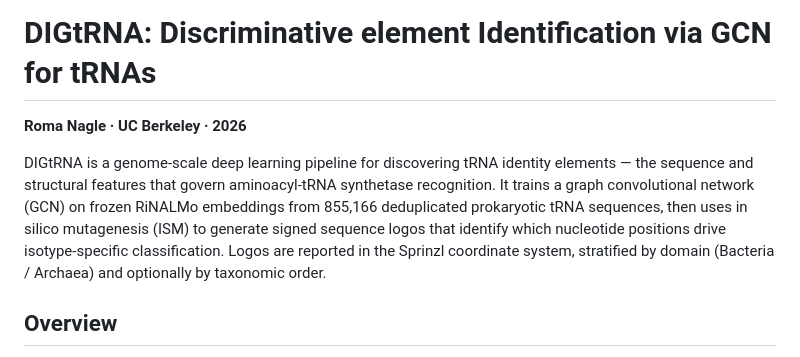
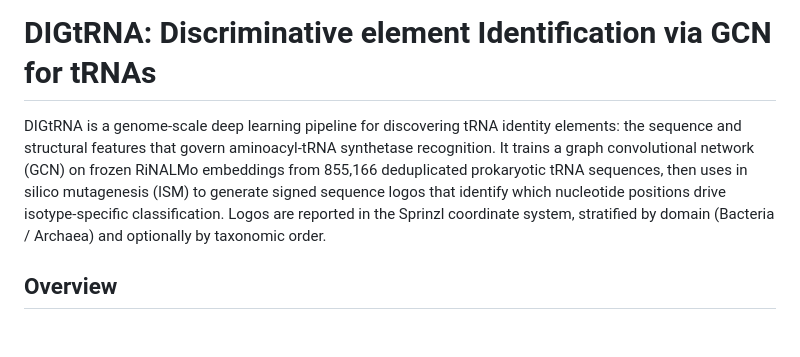
Before and after one commit to romanagle/dsthesis, a Markdown page: README.md, the part around the change. Drawn GitHub-style; blank space fills up the shorter version.

```diff
--- a/README.md
+++ b/README.md
@@ -1,8 +1,7 @@
 # DIGtRNA: Discriminative element Identification via GCN for tRNAs
 
-**Roma Nagle · UC Berkeley · 2026**
 
-DIGtRNA is a genome-scale deep learning pipeline for discovering tRNA identity elements — the sequence and structural features that govern aminoacyl-tRNA synthetase recognition. It trains a graph convolutional network (GCN) on frozen RiNALMo embeddings from 855,166 deduplicated prokaryotic tRNA sequences, then uses in silico mutagenesis (ISM) to generate signed sequence logos that identify which nucleotide positions drive isotype-specific classification. Logos are reported in the Sprinzl coordinate system, stratified by domain (Bacteria / Archaea) and optionally by taxonomic order.
+DIGtRNA is a genome-scale deep learning pipeline for discovering tRNA identity elements: the sequence and structural features that govern aminoacyl-tRNA synthetase recognition. It trains a graph convolutional network (GCN) on frozen RiNALMo embeddings from 855,166 deduplicated prokaryotic tRNA sequences, then uses in silico mutagenesis (ISM) to generate signed sequence logos that identify which nucleotide positions drive isotype-specific classification. Logos are reported in the Sprinzl coordinate system, stratified by domain (Bacteria / Archaea) and optionally by taxonomic order.
 
 ## Overview
 
```
